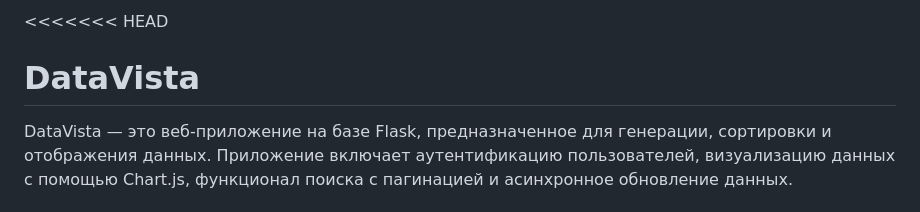
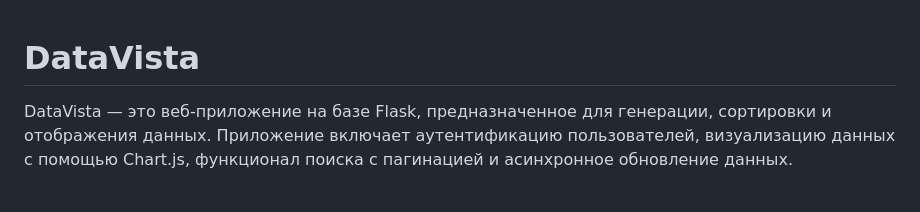
Before and after one commit to rate0/datavista, a Markdown page: README.md, the part around the change. GitHub-like rendering.

```diff
--- a/README.md
+++ b/README.md
@@ -1,4 +1,3 @@
-<<<<<<< HEAD
 # DataVista
 
 DataVista — это веб-приложение на базе Flask, предназначенное для генерации, сортировки и отображения данных. Приложение включает аутентификацию пользователей, визуализацию данных с помощью Chart.js, функционал поиска с пагинацией и асинхронное обновление данных.
```
